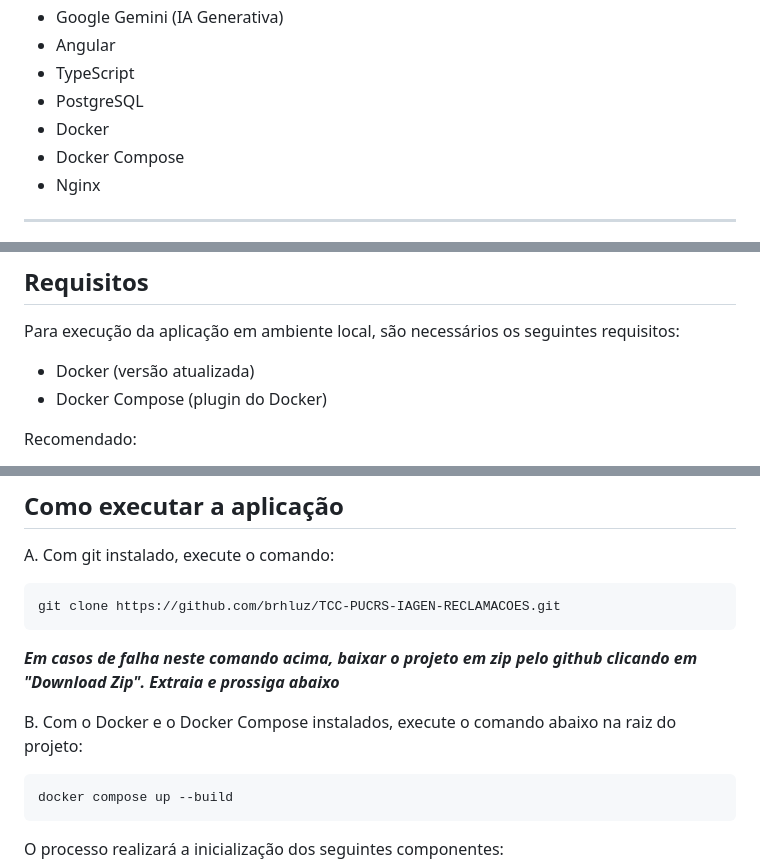
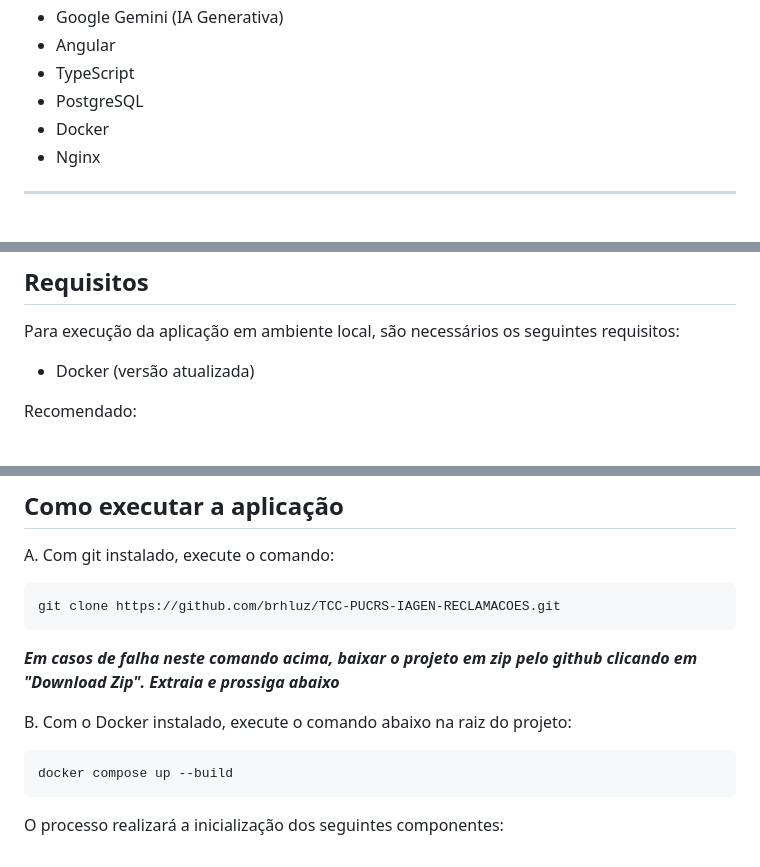
Before and after one commit to brhluz/TCC-PUCRS-IAGEN-RECLAMACOES, a Markdown page: README.md, 3 parts joined by grey strips. GitHub-like rendering.

Commit message:
Ajustes md

````diff
--- a/README.md
+++ b/README.md
@@ -29,7 +29,6 @@ A aplicação é composta pelos seguintes elementos:
 - TypeScript
 - PostgreSQL
 - Docker
-- Docker Compose
 - Nginx
 
 ---
@@ -52,7 +51,6 @@ TCC-PUCRS-IAGEN-RECLAMACOES/
 Para execução da aplicação em ambiente local, são necessários os seguintes requisitos:
 
 - Docker (versão atualizada)
-- Docker Compose (plugin do Docker)
 
 Recomendado:
 - Git (para clonagem do repositório)
@@ -117,7 +115,7 @@ git clone https://github.com/brhluz/TCC-PUCRS-IAGEN-RECLAMACOES.git
  ***Em casos de falha neste comando acima, baixar o projeto em zip pelo github clicando em "Download Zip".***
  ***Extraia e prossiga abaixo***
 
-B. Com o Docker e o Docker Compose instalados, execute o comando abaixo na raiz do projeto:
+B. Com o Docker instalado, execute o comando abaixo na raiz do projeto:
 
 ```
 docker compose up --build
````
